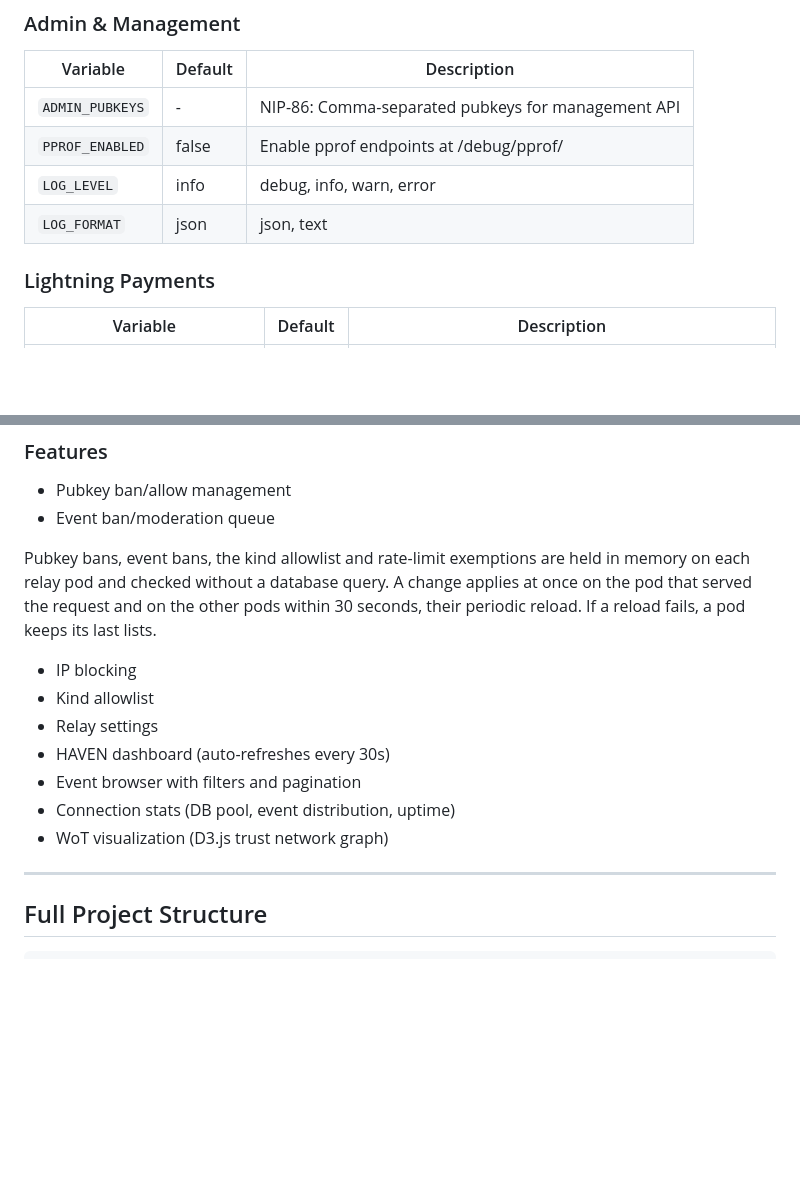
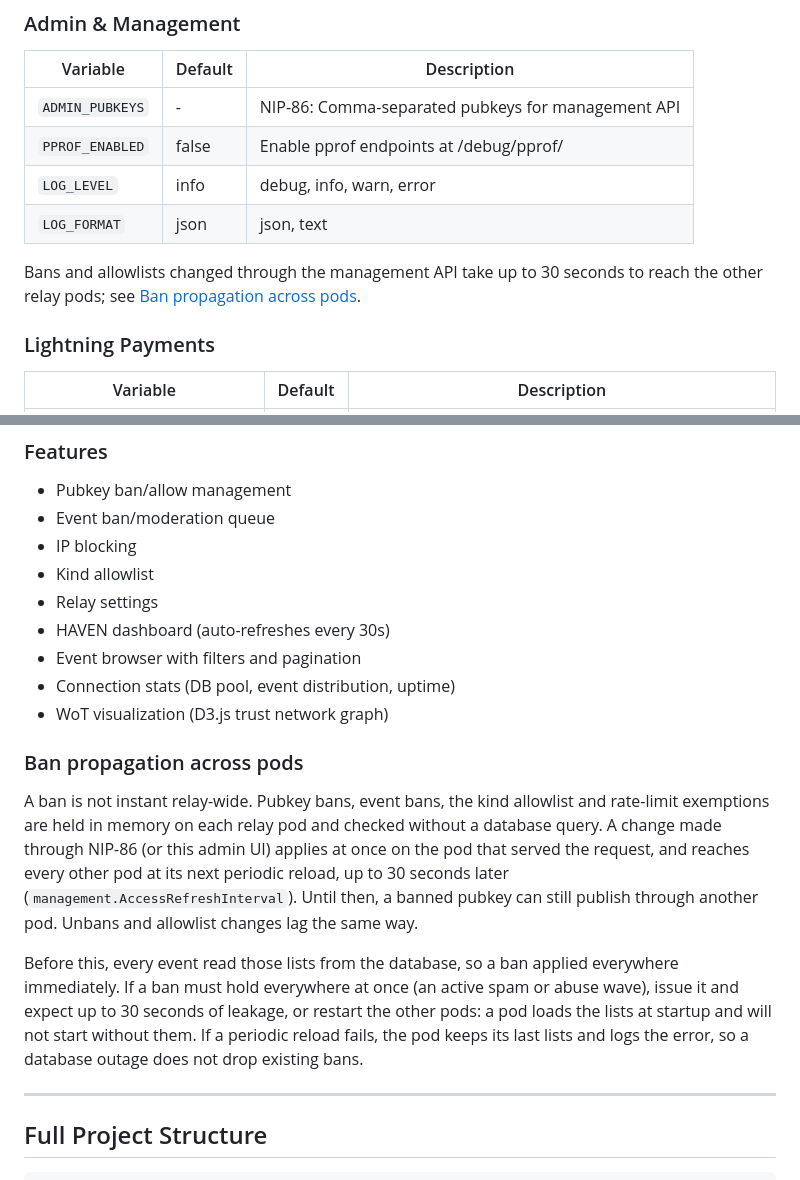
Before and after one commit to theLockesmith/cloistr-relay, a Markdown page: docs/reference.md, 2 parts joined by grey strips. Rendered like a GitHub page; blank space fills up the shorter version.

Commit message:
docs(reference): ban changes take up to 30s to reach other pods
Audit should-fix on this MR: bans, the kind allowlist and rate-limit
exemptions are now in-memory per pod, so a NIP-86 change applies at once
on the serving pod and up to 30s later elsewhere (it used to be read live
from the DB). Give that its own section with what an operator should
expect and do, link it from the management config table, and move the
earlier note out of the middle of the admin features list.

Co-Authored-By: Claude Opus 5.5 <noreply@anthropic.com>
Claude-Session: https://claude.ai/code/session_01Y4QnocssivuqZB8JoyHBfi

```diff
--- a/docs/reference.md
+++ b/docs/reference.md
@@ -69,6 +69,9 @@ For quick start and essential info, see [CLAUDE.md](../CLAUDE.md).
 | `PPROF_ENABLED` | false | Enable pprof endpoints at /debug/pprof/ |
 | `LOG_LEVEL` | info | debug, info, warn, error |
 | `LOG_FORMAT` | json | json, text |
+
+Bans and allowlists changed through the management API take up to 30 seconds
+to reach the other relay pods; see [Ban propagation across pods](#ban-propagation-across-pods).
 
 
 ### Lightning Payments
@@ -581,12 +584,6 @@ Htmx-based web interface for NIP-86 relay management.
 
 - Pubkey ban/allow management
 - Event ban/moderation queue
-
-Pubkey bans, event bans, the kind allowlist and rate-limit exemptions are held
-in memory on each relay pod and checked without a database query. A change
-applies at once on the pod that served the request and on the other pods
-within 30 seconds, their periodic reload. If a reload fails, a pod keeps its
-last lists.
 - IP blocking
 - Kind allowlist
 - Relay settings
@@ -594,6 +591,23 @@ last lists.
 - Event browser with filters and pagination
 - Connection stats (DB pool, event distribution, uptime)
 - WoT visualization (D3.js trust network graph)
+
+### Ban propagation across pods
+
+A ban is not instant relay-wide. Pubkey bans, event bans, the kind allowlist
+and rate-limit exemptions are held in memory on each relay pod and checked
+without a database query. A change made through NIP-86 (or this admin UI)
+applies at once on the pod that served the request, and reaches every other
+pod at its next periodic reload, up to 30 seconds later
+(`management.AccessRefreshInterval`). Until then, a banned pubkey can still
+publish through another pod. Unbans and allowlist changes lag the same way.
+
+Before this, every event read those lists from the database, so a ban applied
+everywhere immediately. If a ban must hold everywhere at once (an active spam
+or abuse wave), issue it and expect up to 30 seconds of leakage, or restart
+the other pods: a pod loads the lists at startup and will not start without
+them. If a periodic reload fails, the pod keeps its last lists and logs the
+error, so a database outage does not drop existing bans.
 
 ---
 
```
